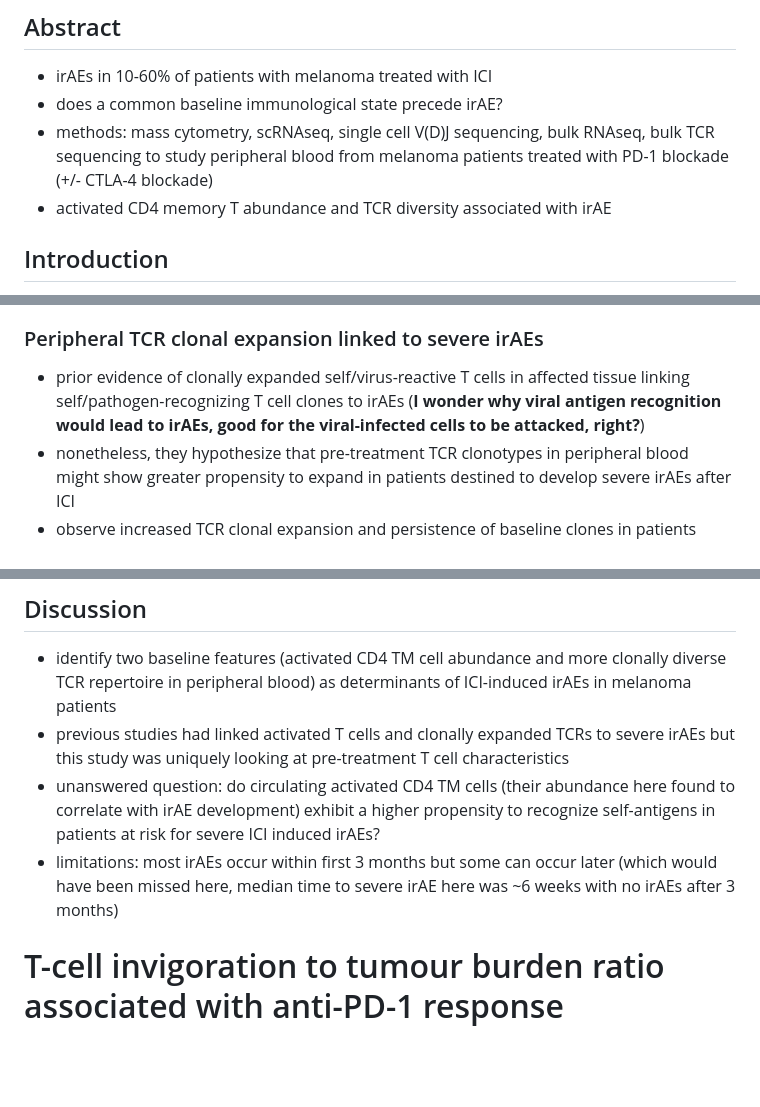
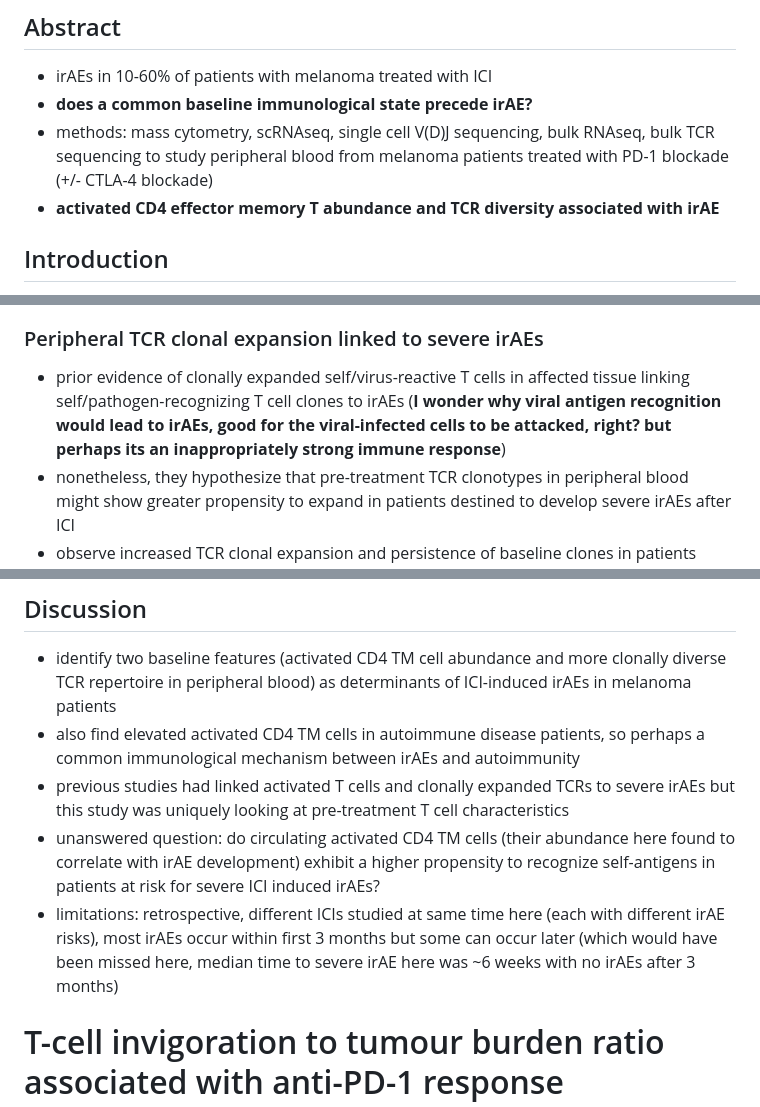
Before and after one commit to tybottorff/bottorffdocs, a Markdown page: linsley_postdoc/literature_notes.md, 3 parts joined by grey strips. Drawn GitHub-style; blank space fills up the shorter version.

Commit message:
Read more papers

```diff
--- a/linsley_postdoc/literature_notes.md
+++ b/linsley_postdoc/literature_notes.md
@@ -448,9 +447,9 @@
 # T cell characteristics associated with toxicity to immune checkpoint blockade in patients with melanoma
 ## Abstract
  - irAEs in 10-60% of patients with melanoma treated with ICI
- - does a common baseline immunological state precede irAE?
+ - **does a common baseline immunological state precede irAE?**
  - methods: mass cytometry, scRNAseq, single cell V(D)J sequencing, bulk RNAseq, bulk TCR sequencing to study peripheral blood from melanoma patients treated with PD-1 blockade (+/- CTLA-4 blockade)
- - activated CD4 memory T abundance and TCR diversity associated with irAE
+ - **activated CD4 effector memory T abundance and TCR diversity associated with irAE**
 ## Introduction
  - SNP in microRNA-146a (regulates innate immunity, inflammation, antiviral pathway) linked with irAE
  - pre-existing autoantibodies, autoreactive tissue-resident T cells, and T cells with specificity for viral antigens (from chronic viral infections) also implicated in irAE
@@ -464,7 +463,7 @@
  - a composite model integrating activated CD4 TM cell abundance and bulk TCR diversity outperforms either feature alone in predicting severe irAE development regardless of ICI therapy type, ICI response status, age, sex, melanoma subtype, affected organ
  - model scores increase as a function of irAE severity, also predicts time to irAE development
 ### Peripheral TCR clonal expansion linked to severe irAEs
- - prior evidence of clonally expanded self/virus-reactive T cells in affected tissue linking self/pathogen-recognizing T cell clones to irAEs (**I wonder why viral antigen recognition would lead to irAEs, good for the viral-infected cells to be attacked, right?**)
+ - prior evidence of clonally expanded self/virus-reactive T cells in affected tissue linking self/pathogen-recognizing T cell clones to irAEs (**I wonder why viral antigen recognition would lead to irAEs, good for the viral-infected cells to be attacked, right? but perhaps its an inappropriately strong immune response**)
  - nonetheless, they hypothesize that pre-treatment TCR clonotypes in peripheral blood might show greater propensity to expand in patients destined to develop severe irAEs after ICI
  - observe increased TCR clonal expansion and persistence of baseline clones in patients developing severe irAEs (preferential expansion of activated CD4 TEM)
 ### Circulating leukocytes in autoimmune disease
@@ -473,9 +472,10 @@
  - **severe irAEs may represent a subclinical or latent autoimmune state that is unmasked upon ICI treatment**, tracks with patients with autoimmune disease having flare ups after ICI treatment, **this may have implications for the investigation into the correlation between ICI clinical response and irAEs i.e. if you only observe irAEs in those predisposed to autoimmune conditions and if this doesn't relate to ICI clinical response then they won't always correlate**
 ## Discussion
  - identify two baseline features (activated CD4 TM cell abundance and more clonally diverse TCR repertoire in peripheral blood) as determinants of ICI-induced irAEs in melanoma patients
+ - also find elevated activated CD4 TM cells in autoimmune disease patients, so perhaps a common immunological mechanism between irAEs and autoimmunity
  - previous studies had linked activated T cells and clonally expanded TCRs to severe irAEs but this study was uniquely looking at pre-treatment T cell characteristics
  - unanswered question: do circulating activated CD4 TM cells (their abundance here found to correlate with irAE development) exhibit a higher propensity to recognize self-antigens in patients at risk for severe ICI induced irAEs?
- - limitations: most irAEs occur within first 3 months but some can occur later (which would have been missed here, median time to severe irAE here was ~6 weeks with no irAEs after 3 months)
+ - limitations: retrospective, different ICIs studied at same time here (each with different irAE risks), most irAEs occur within first 3 months but some can occur later (which would have been missed here, median time to severe irAE here was ~6 weeks with no irAEs after 3 months)
 # T-cell invigoration to tumour burden ratio associated with anti-PD-1 response
 ## Abstract
 ### Background
```
Also changed, not shown: other parts of linsley_postdoc/literature_notes.md (+0 -1 lines).
